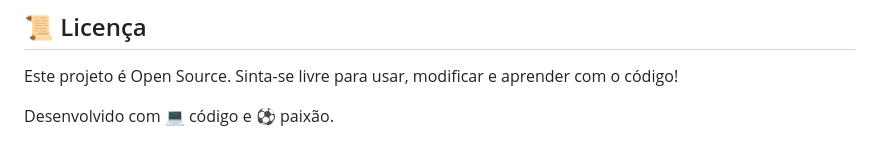
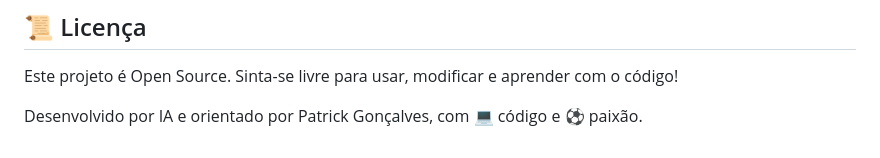
Before and after one commit to PatrickGP11/Torneio-Brasileiro-de-Penaltis, a Markdown page: README.md, the part around the change. GitHub-like rendering.

```diff
--- a/README.md
+++ b/README.md
@@ -111,4 +111,4 @@ Quer adicionar o time do seu bairro? É fácil. No arquivo game.js, localize a c
 
 Este projeto é Open Source. Sinta-se livre para usar, modificar e aprender com o código!
 
-Desenvolvido com 💻 código e ⚽ paixão.
+Desenvolvido por IA e orientado por Patrick Gonçalves, com 💻 código e ⚽ paixão.
```
